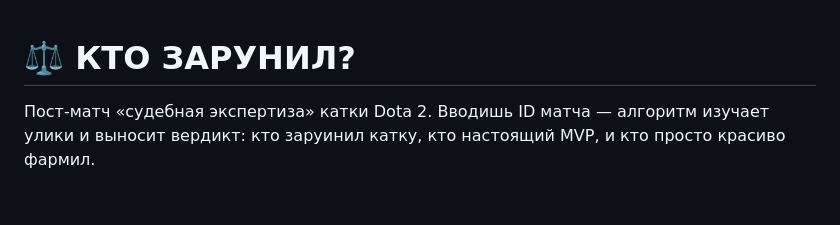
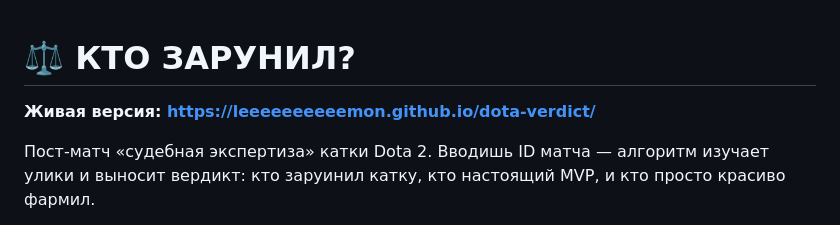
Before and after one commit to leeeeeeeeeemon/dota-verdict, a Markdown page: README.md, the part around the change. GitHub-like rendering; blank space fills up the shorter version.

Commit message:
README: ссылка на живую версию на GitHub Pages

```diff
--- a/README.md
+++ b/README.md
@@ -1,4 +1,6 @@
 # ⚖️ КТО ЗАРУНИЛ?
+
+**Живая версия: https://leeeeeeeeeemon.github.io/dota-verdict/**
 
 Пост-матч «судебная экспертиза» катки Dota 2. Вводишь ID матча — алгоритм изучает улики и выносит вердикт: кто заруинил катку, кто настоящий MVP, и кто просто красиво фармил.
 
```
